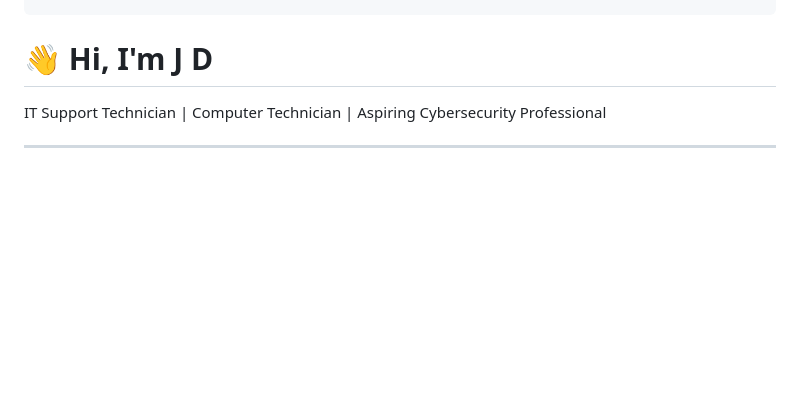
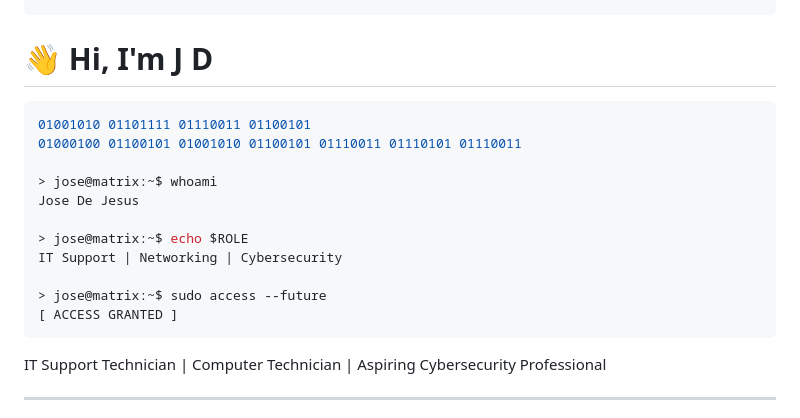
Before and after one commit to J-cybertech/J-cybertech, a Markdown page: README.MD, the part around the change. Rendered like a GitHub page; blank space fills up the shorter version.

````diff
--- a/README.MD
+++ b/README.MD
@@ -17,7 +17,19 @@ Building. Securing. Automating.
 ```
 # 👋 Hi, I'm J D
 
+```bash
+01001010 01101111 01110011 01100101
+01000100 01100101 01001010 01100101 01110011 01110101 01110011
 
+> jose@matrix:~$ whoami
+Jose De Jesus
+
+> jose@matrix:~$ echo $ROLE
+IT Support | Networking | Cybersecurity
+
+> jose@matrix:~$ sudo access --future
+[ ACCESS GRANTED ]
+```
 
 IT Support Technician | Computer Technician | Aspiring Cybersecurity Professional
 
````
